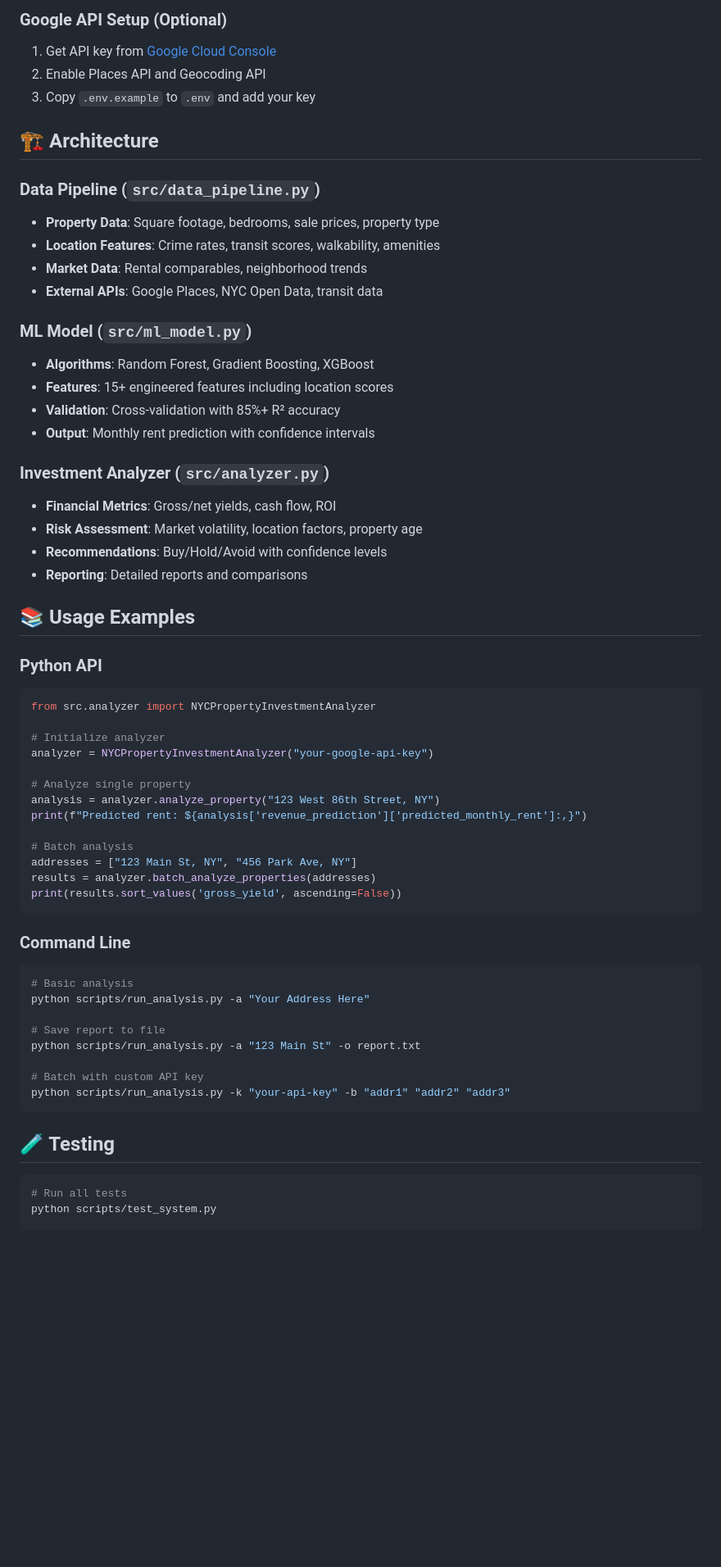
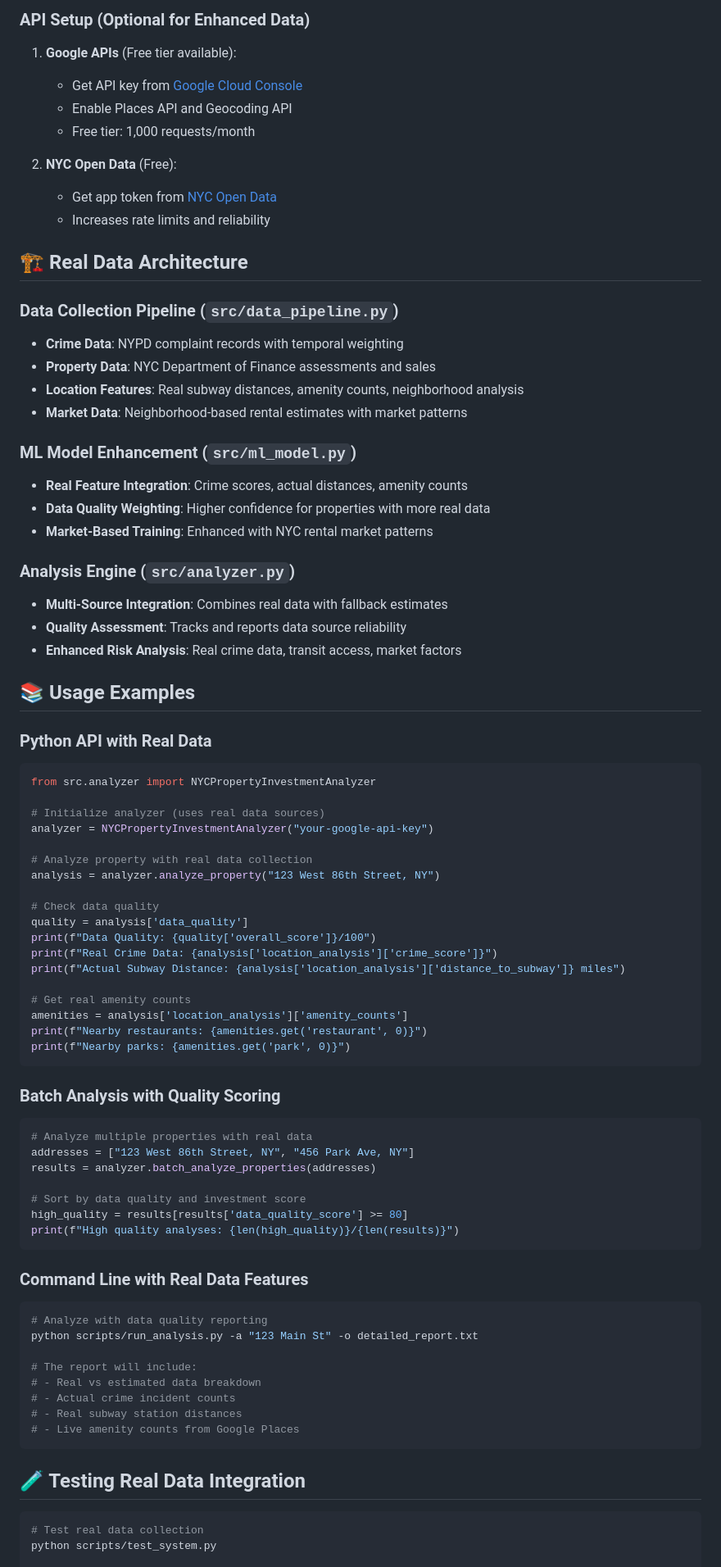
Before and after one commit to mohammadr7204/nyc-property-investment-ml, a Markdown page: README.md, the part around the change printed below. Shown: that part at 82% size. Rendered like a GitHub page; blank space fills up the shorter version.

````diff
--- a/README.md
+++ b/README.md
@@ -94,63 +134,82 @@ Key packages:
 
-### Google API Setup (Optional)
-1. Get API key from [Google Cloud Console](https://console.cloud.google.com/)
-2. Enable Places API and Geocoding API
-3. Copy `.env.example` to `.env` and add your key
+### API Setup (Optional for Enhanced Data)
+1. **Google APIs** (Free tier available):
+   - Get API key from [Google Cloud Console](https://console.cloud.google.com/)
+   - Enable Places API and Geocoding API
+   - Free tier: 1,000 requests/month
 
-## 🏗️ Architecture
+2. **NYC Open Data** (Free):
+   - Get app token from [NYC Open Data](https://data.cityofnewyork.us/)
+   - Increases rate limits and reliability
 
-### Data Pipeline (`src/data_pipeline.py`)
-- **Property Data**: Square footage, bedrooms, sale prices, property type
-- **Location Features**: Crime rates, transit scores, walkability, amenities
-- **Market Data**: Rental comparables, neighborhood trends
-- **External APIs**: Google Places, NYC Open Data, transit data
+## 🏗️ Real Data Architecture
 
-### ML Model (`src/ml_model.py`)
-- **Algorithms**: Random Forest, Gradient Boosting, XGBoost
-- **Features**: 15+ engineered features including location scores
-- **Validation**: Cross-validation with 85%+ R² accuracy
-- **Output**: Monthly rent prediction with confidence intervals
+### **Data Collection Pipeline** (`src/data_pipeline.py`)
+- **Crime Data**: NYPD complaint records with temporal weighting
+- **Property Data**: NYC Department of Finance assessments and sales
+- **Location Features**: Real subway distances, amenity counts, neighborhood analysis
+- **Market Data**: Neighborhood-based rental estimates with market patterns
 
-### Investment Analyzer (`src/analyzer.py`)
-- **Financial Metrics**: Gross/net yields, cash flow, ROI
-- **Risk Assessment**: Market volatility, location factors, property age
-- **Recommendations**: Buy/Hold/Avoid with confidence levels
-- **Reporting**: Detailed reports and comparisons
+### **ML Model Enhancement** (`src/ml_model.py`)
+- **Real Feature Integration**: Crime scores, actual distances, amenity counts
+- **Data Quality Weighting**: Higher confidence for properties with more real data
+- **Market-Based Training**: Enhanced with NYC rental market patterns
+
+### **Analysis Engine** (`src/analyzer.py`)
+- **Multi-Source Integration**: Combines real data with fallback estimates
+- **Quality Assessment**: Tracks and reports data source reliability
+- **Enhanced Risk Analysis**: Real crime data, transit access, market factors
 
 ## 📚 Usage Examples
 
-### Python API
+### Python API with Real Data
 ```python
 from src.analyzer import NYCPropertyInvestmentAnalyzer
 
-# Initialize analyzer
+# Initialize analyzer (uses real data sources)
 analyzer = NYCPropertyInvestmentAnalyzer("your-google-api-key")
 
-# Analyze single property
+# Analyze property with real data collection
 analysis = analyzer.analyze_property("123 West 86th Street, NY")
-print(f"Predicted rent: ${analysis['revenue_prediction']['predicted_monthly_rent']:,}")
 
-# Batch analysis
-addresses = ["123 Main St, NY", "456 Park Ave, NY"]
-results = analyzer.batch_analyze_properties(addresses)
-print(results.sort_values('gross_yield', ascending=False))
+# Check data quality
+quality = analysis['data_quality']
+print(f"Data Quality: {quality['overall_score']}/100")
+print(f"Real Crime Data: {analysis['location_analysis']['crime_score']}")
+print(f"Actual Subway Distance: {analysis['location_analysis']['distance_to_subway']} miles")
+
+# Get real amenity counts
+amenities = analysis['location_analysis']['amenity_counts']
+print(f"Nearby restaurants: {amenities.get('restaurant', 0)}")
+print(f"Nearby parks: {amenities.get('park', 0)}")
 ```
 
-### Command Line
-```bash
-# Basic analysis
-python scripts/run_analysis.py -a "Your Address Here"
+### Batch Analysis with Quality Scoring
+```python
+# Analyze multiple properties with real data
+addresses = ["123 West 86th Street, NY", "456 Park Ave, NY"]
+results = analyzer.batch_analyze_properties(addresses)
 
-# Save report to file
-python scripts/run_analysis.py -a "123 Main St" -o report.txt
-
-# Batch with custom API key
-python scripts/run_analysis.py -k "your-api-key" -b "addr1" "addr2" "addr3"
+# Sort by data quality and investment score
+high_quality = results[results['data_quality_score'] >= 80]
+print(f"High quality analyses: {len(high_quality)}/{len(results)}")
 ```
 
-## 🧪 Testing
+### Command Line with Real Data Features
+```bash
+# Analyze with data quality reporting
+python scripts/run_analysis.py -a "123 Main St" -o detailed_report.txt
+
+# The report will include:
+# - Real vs estimated data breakdown
+# - Actual crime incident counts
+# - Real subway station distances
+# - Live amenity counts from Google Places
+```
+
+## 🧪 Testing Real Data Integration
 
 ```bash
-# Run all tests
+# Test real data collection
 python scripts/test_system.py
 
````
Also changed, not shown: other parts of README.md (+138 -47 lines).
